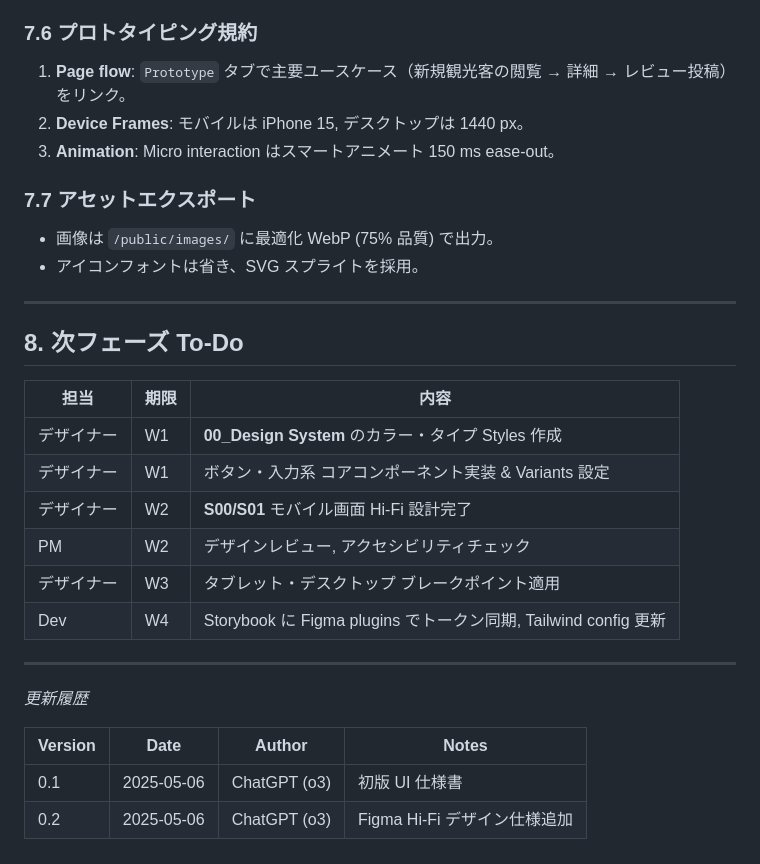
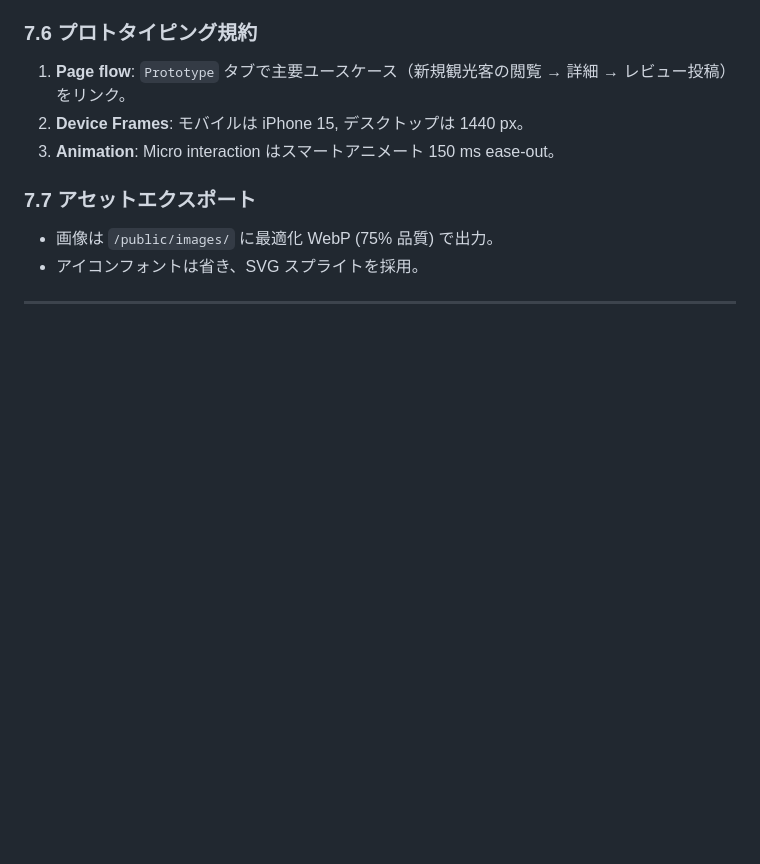
Before and after one commit to NatsumiTakezawa/playground-map, a Markdown page: .github/specifications/ui_specification.md, the part around the change. Rendered like a GitHub page; blank space fills up the shorter version.

```diff
--- a/.github/specifications/ui_specification.md
+++ b/.github/specifications/ui_specification.md
@@ -216,23 +216,3 @@ Figma では以下の 3 ファイル構成で運用します。
 - アイコンフォントは省き、SVG スプライトを採用。
 
 ---
-
-## 8. 次フェーズ To‑Do
-
-| 担当       | 期限 | 内容                                                            |
-| ---------- | ---- | --------------------------------------------------------------- |
-| デザイナー | W1   | **00_Design System** のカラー・タイプ Styles 作成               |
-| デザイナー | W1   | ボタン・入力系 コアコンポーネント実装 & Variants 設定           |
-| デザイナー | W2   | **S00/S01** モバイル画面 Hi‑Fi 設計完了                         |
-| PM         | W2   | デザインレビュー, アクセシビリティチェック                      |
-| デザイナー | W3   | タブレット・デスクトップ ブレークポイント適用                   |
-| Dev        | W4   | Storybook に Figma plugins でトークン同期, Tailwind config 更新 |
-
----
-
-_更新履歴_
-
-| Version | Date       | Author       | Notes                        |
-| ------- | ---------- | ------------ | ---------------------------- |
-| 0.1     | 2025‑05‑06 | ChatGPT (o3) | 初版 UI 仕様書               |
-| 0.2     | 2025‑05‑06 | ChatGPT (o3) | Figma Hi‑Fi デザイン仕様追加 |
```
Also changed, not shown: .github/specifications/specification_v2.md (+89 -0 lines).
